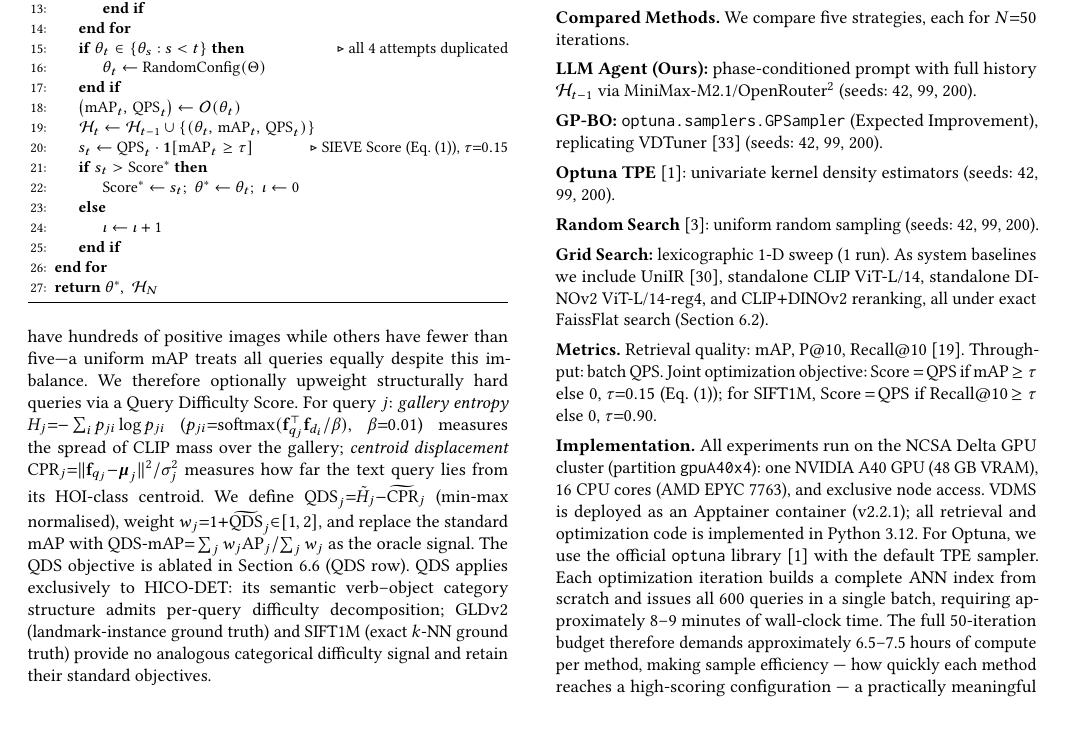
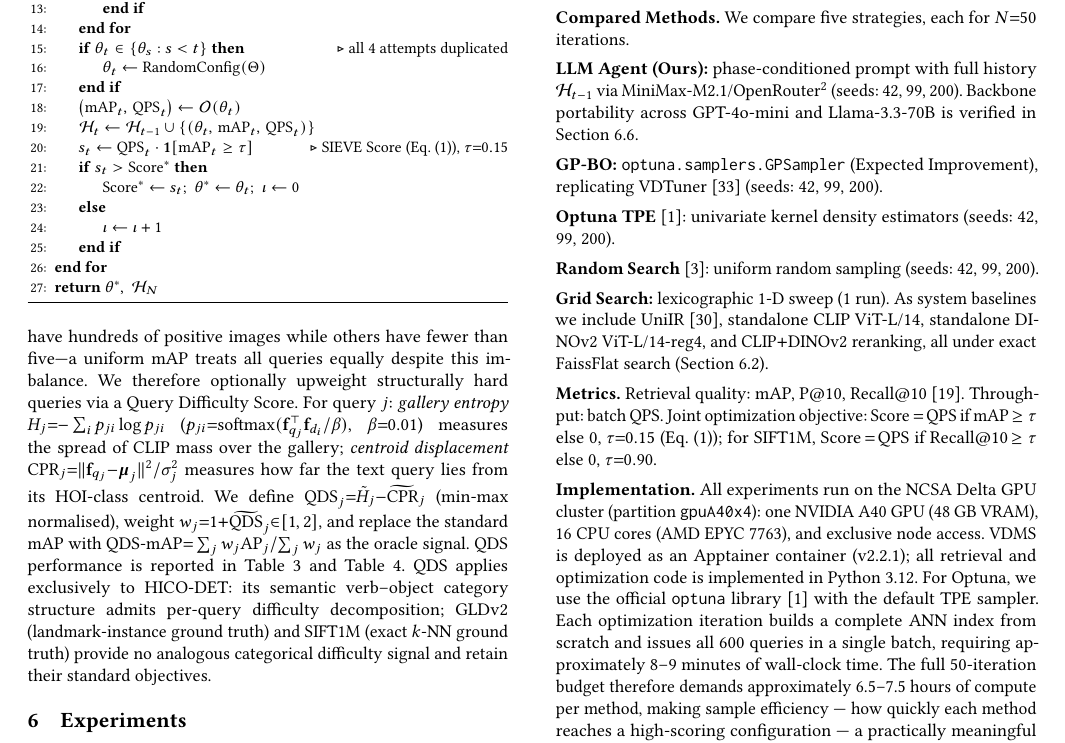
Before and after one commit to shahrzadesmat/Agentic_VDMS, a LaTeX paper (main.tex): part of page 9 of 14, cut so that both start at the same text, the shorter picture padded with empty space. Compiled offline with pdfLaTeX.

Commit message:
Fix QDS reference and add ablation forward-refs for history/backbone
- Line 1064: fix dangling QDS reference — QDS row was removed from
  ablation table; now correctly points to tab:optimizer and tab:efficiency
- Line 886: add forward-ref for history conditioning ablation
  (matches the existing phase structure ref at line 957)
- Line 1099: add backbone portability forward-ref next to where
  MiniMax-M2.1 backbone is introduced

```diff
--- a/main.tex
+++ b/main.tex
@@ -1061,7 +1062,7 @@ We define $\mathrm{QDS}_j{=}\tilde{H}_j{-}\widetilde{\mathrm{CPR}}_j$ (min-max
 normalised), weight $w_j{=}1{+}\widetilde{\mathrm{QDS}}_j{\in}[1,2]$, and replace the standard
 mAP with $\mathrm{QDS\text{-}mAP}{=}\sum_j w_j\mathrm{AP}_j/\sum_j w_j$ as the
 oracle signal.
-The QDS objective is ablated in Section~\ref{sec:ablation} (QDS row).
+QDS performance is reported in Table~\ref{tab:optimizer} and Table~\ref{tab:efficiency}.
 QDS applies exclusively to HICO-DET: its semantic verb--object category structure
 admits per-query difficulty decomposition; GLDv2 (landmark-instance ground truth)
 and SIFT1M (exact $k$-NN ground truth) provide no analogous categorical difficulty
@@ -1096,7 +1097,7 @@ any reranking stage; Score $=$ QPS if Recall@10\,$\geq\tau{=}0.90$, else $0$.
 \noindent\textbf{Compared Methods.}
 We compare five strategies, each for $N{=}50$ iterations.
 
-\noindent\textbf{LLM Agent (Ours):} phase-conditioned prompt with full history $\mathcal{H}_{t-1}$ via MiniMax-M2.1/OpenRouter\footnote{Estimated API cost: 50 iterations $\times$ $\approx$5,000 tokens/call $\approx$ 250K tokens total; at MiniMax-M2.1 list pricing this amounts to under \$0.20 per optimizer run.} (seeds: 42, 99, 200).
+\noindent\textbf{LLM Agent (Ours):} phase-conditioned prompt with full history $\mathcal{H}_{t-1}$ via MiniMax-M2.1/OpenRouter\footnote{Estimated API cost: 50 iterations $\times$ $\approx$5,000 tokens/call $\approx$ 250K tokens total; at MiniMax-M2.1 list pricing this amounts to under \$0.20 per optimizer run.} (seeds: 42, 99, 200). Backbone portability across GPT-4o-mini and Llama-3.3-70B is verified in Section~\ref{sec:ablation}.
 
 \noindent\textbf{GP-BO:} \texttt{optuna.samplers.\allowbreak GPSampler} (Expected Improvement), replicating VDTuner~\cite{yang2024vdtuner} (seeds: 42, 99, 200).
 
```
Also changed, not shown: main.tex (1 more changed lines).
